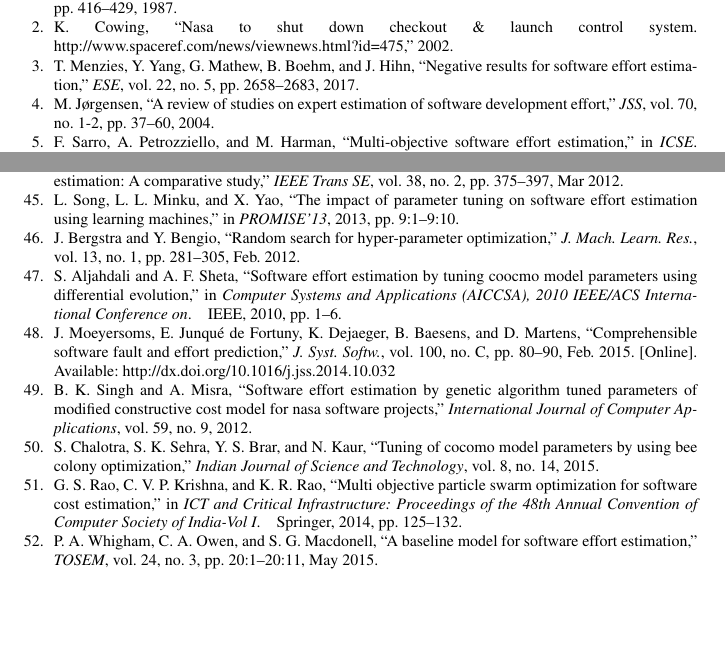
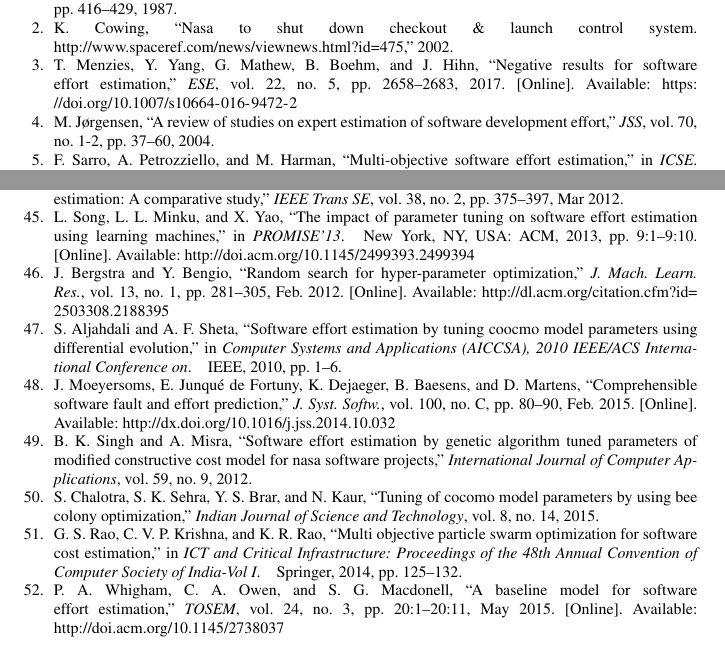
Before and after one commit to arennax/EMSE_Patrick, a LaTeX paper (main.tex, which reads reference.bib): two parts of pages 19 and 20 of 21, joined at a grey line, cut so that both start at the same text, the shorter picture padded with empty space. Compiled offline with pdfLaTeX.

Commit message:
repairing stuff

```diff
--- a/reference.bib
+++ b/reference.bib
@@ -82,8 +82,8 @@ pages="594--623"}
  pages = {9:1--9:10},
  articleno = {9},
  numpages = {10},
- %url = {http://doi.acm.org/10.1145/2499393.2499394},
-% doi = {10.1145/2499393.2499394},
+ url = {http://doi.acm.org/10.1145/2499393.2499394},
+ doi = {10.1145/2499393.2499394},
  acmid = {2499394},
  publisher = {ACM},
  address = {New York, NY, USA},
@@ -162,7 +162,7 @@ keywords = "Software cost estimation, Analogy based estimation, Feature weightin
  issn = {1532-4435},
  pages = {281--305},
  numpages = {25},
- %url = {http://dl.acm.org/citation.cfm?id=2503308.2188395},
+ url = {http://dl.acm.org/citation.cfm?id=2503308.2188395},
  acmid = {2188395},
  publisher = {JMLR.org},
  keywords = {deep learning, global optimization, model selection, neural networks, response surface modeling},
@@ -997,8 +997,8 @@ author={Cowing, K.},
  pages = {20:1--20:11},
  articleno = {20},
  numpages = {11},
- %url = {http://doi.acm.org/10.1145/2738037},
- %doi = {10.1145/2738037},
+ url = {http://doi.acm.org/10.1145/2738037},
+ doi = {10.1145/2738037},
  acmid = {2738037},
  publisher = {ACM},
  address = {New York, NY, USA},
@@ -1023,8 +1023,8 @@ author={Cowing, K.},
  issn = {1382-3256},
  pages = {2658--2683},
  numpages = {26},
-% url = {https://doi.org/10.1007/s10664-016-9472-2},
-% doi = {10.1007/s10664-016-9472-2},
+ url = {https://doi.org/10.1007/s10664-016-9472-2},
+ doi = {10.1007/s10664-016-9472-2},
  acmid = {3135896},
  publisher = {Kluwer Academic Publishers},
  address = {Hingham, MA, USA},
```
Also changed, not shown: main.tex (+2 -2 lines).
